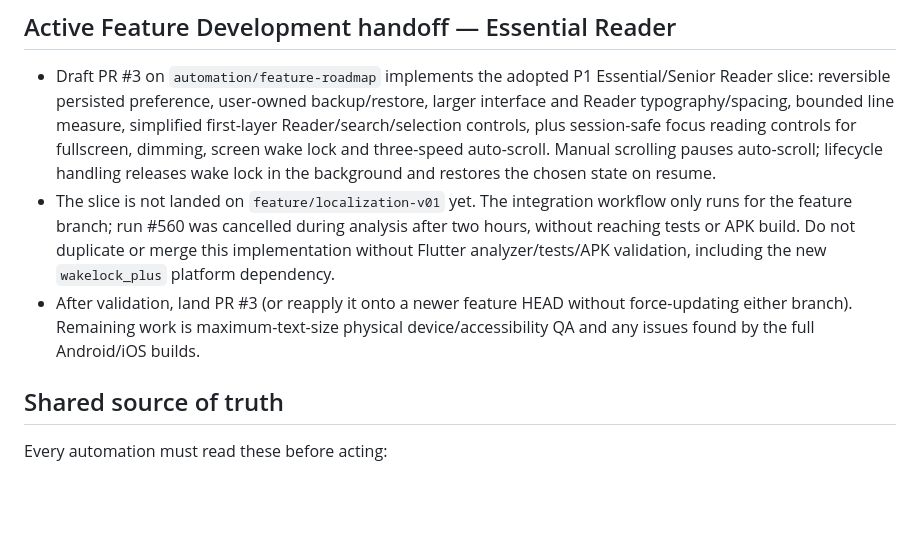
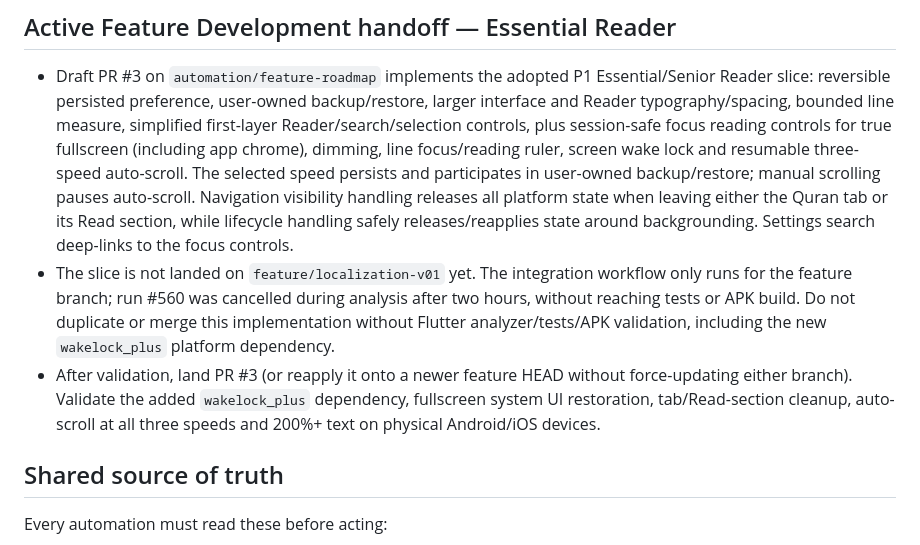
Before and after one commit to omzdmr/quran-i-kerim, a Markdown page: docs/AUTOMATION_COORDINATION.md, the part around the change. GitHub-like rendering; blank space fills up the shorter version.

Commit message:
Document Reader focus-mode handoff

```diff
--- a/docs/AUTOMATION_COORDINATION.md
+++ b/docs/AUTOMATION_COORDINATION.md
@@ -15,18 +15,22 @@ automation should be assumed active. Current contributors must read
   Essential/Senior Reader slice: reversible persisted preference, user-owned
   backup/restore, larger interface and Reader typography/spacing, bounded line
   measure, simplified first-layer Reader/search/selection controls, plus
-  session-safe focus reading controls for fullscreen, dimming, screen wake lock
-  and three-speed auto-scroll. Manual scrolling pauses auto-scroll; lifecycle
-  handling releases wake lock in the background and restores the chosen state
-  on resume.
+  session-safe focus reading controls for true fullscreen (including app
+  chrome), dimming, line focus/reading ruler, screen wake lock and resumable
+  three-speed auto-scroll. The selected speed persists and participates in
+  user-owned backup/restore; manual scrolling pauses auto-scroll. Navigation
+  visibility handling releases all platform state when leaving either the Quran
+  tab or its Read section, while lifecycle handling safely releases/reapplies
+  state around backgrounding. Settings search deep-links to the focus controls.
 - The slice is not landed on `feature/localization-v01` yet. The integration
   workflow only runs for the feature branch; run #560 was cancelled during
   analysis after two hours, without reaching tests or APK build. Do not
   duplicate or merge this implementation without Flutter analyzer/tests/APK
   validation, including the new `wakelock_plus` platform dependency.
 - After validation, land PR #3 (or reapply it onto a newer feature HEAD without
-  force-updating either branch). Remaining work is maximum-text-size physical
-  device/accessibility QA and any issues found by the full Android/iOS builds.
+  force-updating either branch). Validate the added `wakelock_plus` dependency,
+  fullscreen system UI restoration, tab/Read-section cleanup, auto-scroll at all
+  three speeds and 200%+ text on physical Android/iOS devices.
 
 ## Shared source of truth
 Every automation must read these before acting:
```
